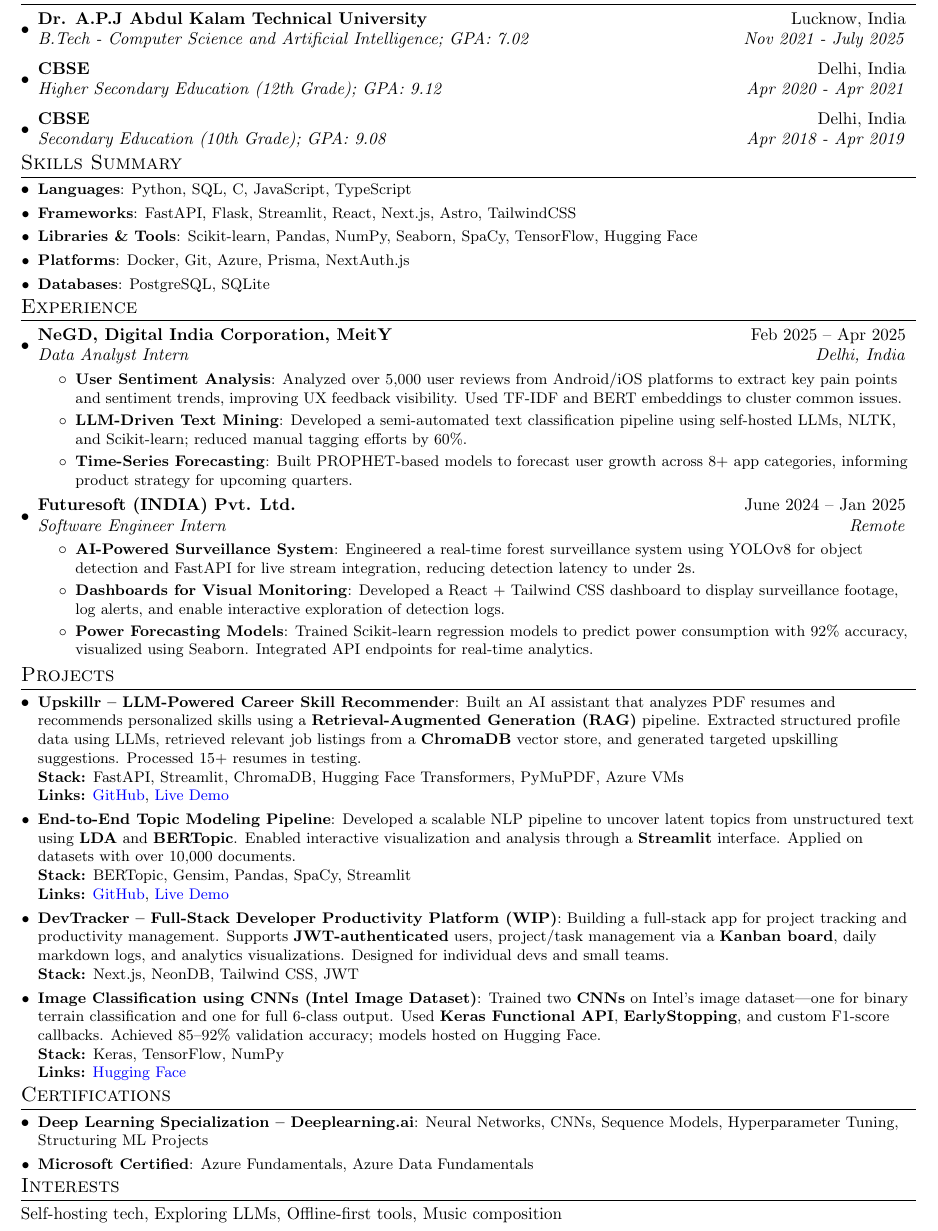
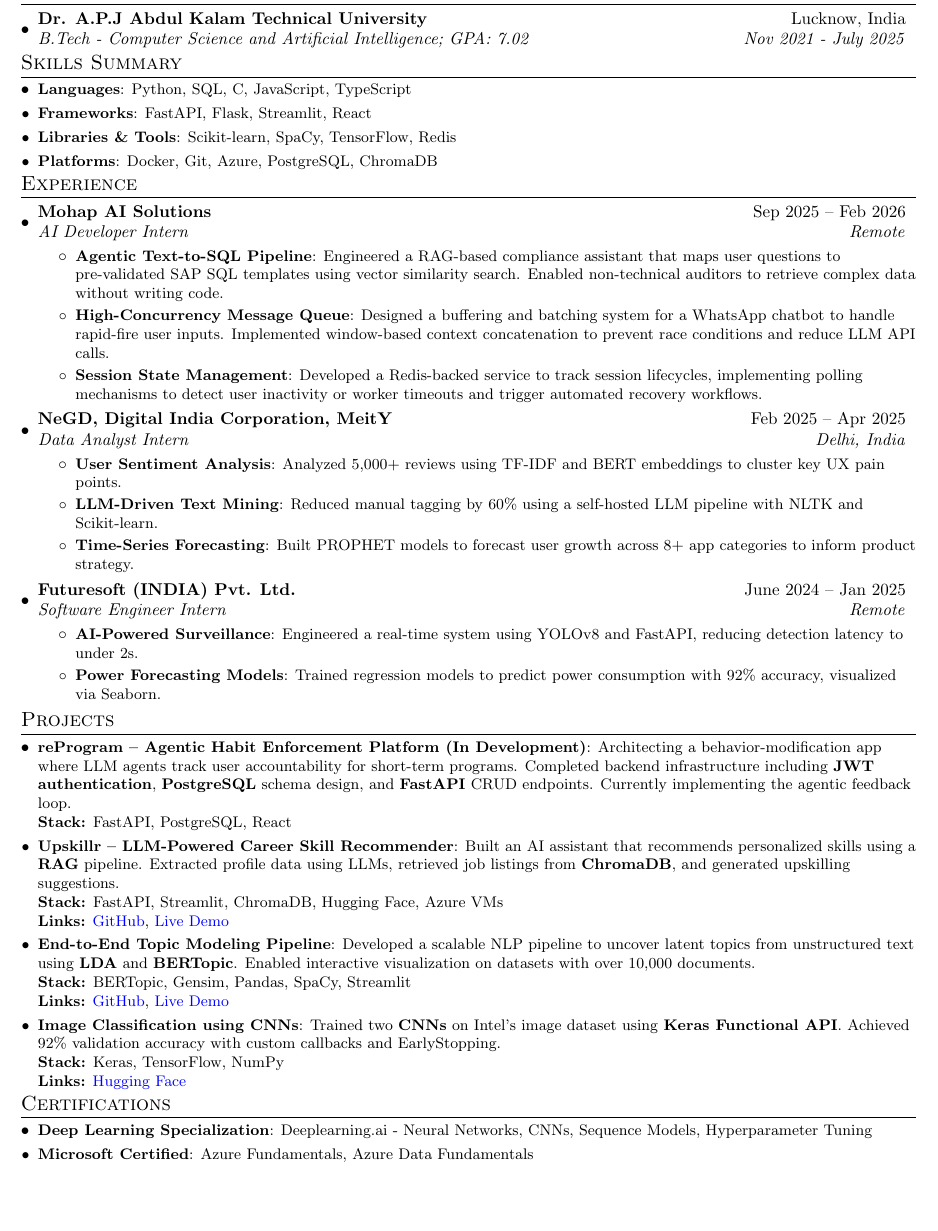
Before and after one commit to hardikprakash/my-resume, a LaTeX CV (resume.tex, which reads content.tex): part of the page, cut so that both start at the same text, the shorter picture padded with empty space. Compiled offline with pdfLaTeX.

Commit message:
update: add latest experience

```diff
--- a/content.tex
+++ b/content.tex
@@ -11,22 +11,15 @@
 \resumeSubheading
 {Dr. A.P.J Abdul Kalam Technical University}{Lucknow, India}
 {B.Tech - Computer Science and Artificial Intelligence; GPA: 7.02}{Nov 2021 - July 2025}
-\resumeSubheading
-{CBSE}{Delhi, India}
-{Higher Secondary Education (12th Grade); GPA: 9.12}{Apr 2020 - Apr 2021}
-\resumeSubheading
-{CBSE}{Delhi, India}
-{Secondary Education (10th Grade); GPA: 9.08}{Apr 2018 - Apr 2019}
 \resumeSubHeadingListEnd
 
 %-----------SKILLS-----------------
 \section{Skills Summary}
 \resumeSubHeadingListStart
 \resumeSubItem{Languages}{Python, SQL, C, JavaScript, TypeScript}
-\resumeSubItem{Frameworks}{FastAPI, Flask, Streamlit, React, Next.js, Astro, TailwindCSS}
-\resumeSubItem{Libraries \& Tools}{Scikit-learn, Pandas, NumPy, Seaborn, SpaCy, TensorFlow, Hugging Face}
-\resumeSubItem{Platforms}{Docker, Git, Azure, Prisma, NextAuth.js}
-\resumeSubItem{Databases}{PostgreSQL, SQLite}
+\resumeSubItem{Frameworks}{FastAPI, Flask, Streamlit, React}
+\resumeSubItem{Libraries \& Tools}{Scikit-learn, SpaCy, TensorFlow, Redis}
+\resumeSubItem{Platforms}{Docker, Git, Azure, PostgreSQL, ChromaDB}
 \resumeSubHeadingListEnd
 
 %-----------EXPERIENCE-----------------
@@ -34,27 +27,37 @@
 \resumeSubHeadingListStart
 
 \resumeSubheading
+{Mohap AI Solutions}{Sep 2025 – Feb 2026}
+{AI Developer Intern}{Remote}
+\resumeItemListStart
+\resumeItem{Agentic Text-to-SQL Pipeline}
+{Engineered a RAG-based compliance assistant that maps user questions to pre-validated SAP SQL templates using vector similarity search. Enabled non-technical auditors to retrieve complex data without writing code.}
+\resumeItem{High-Concurrency Message Queue}
+{Designed a buffering and batching system for a WhatsApp chatbot to handle rapid-fire user inputs. Implemented window-based context concatenation to prevent race conditions and reduce LLM API calls.}
+\resumeItem{Session State Management}
+{Developed a Redis-backed service to track session lifecycles, implementing polling mechanisms to detect user inactivity or worker timeouts and trigger automated recovery workflows.}
+\resumeItemListEnd
+
+\resumeSubheading
 {NeGD, Digital India Corporation, MeitY}{Feb 2025 – Apr 2025}
 {Data Analyst Intern}{Delhi, India}
 \resumeItemListStart
 \resumeItem{User Sentiment Analysis}
-{Analyzed over 5,000 user reviews from Android/iOS platforms to extract key pain points and sentiment trends, improving UX feedback visibility. Used TF-IDF and BERT embeddings to cluster common issues.}
+{Analyzed 5,000+ reviews using TF-IDF and BERT embeddings to cluster key UX pain points.}
 \resumeItem{LLM-Driven Text Mining}
-{Developed a semi-automated text classification pipeline using self-hosted LLMs, NLTK, and Scikit-learn; reduced manual tagging efforts by 60\%.}
+{Reduced manual tagging by 60\% using a self-hosted LLM pipeline with NLTK and Scikit-learn.}
 \resumeItem{Time-Series Forecasting}
-{Built PROPHET-based models to forecast user growth across 8+ app categories, informing product strategy for upcoming quarters.}
+{Built PROPHET models to forecast user growth across 8+ app categories to inform product strategy.}
 \resumeItemListEnd
 
 \resumeSubheading
 {Futuresoft (INDIA) Pvt. Ltd.}{June 2024 – Jan 2025}
 {Software Engineer Intern}{Remote}
 \resumeItemListStart
-\resumeItem{AI-Powered Surveillance System}
-{Engineered a real-time forest surveillance system using YOLOv8 for object detection and FastAPI for live stream integration, reducing detection latency to under 2s.}
-\resumeItem{Dashboards for Visual Monitoring}
-{Developed a React + Tailwind CSS dashboard to display surveillance footage, log alerts, and enable interactive exploration of detection logs.}
+\resumeItem{AI-Powered Surveillance}
+{Engineered a real-time system using YOLOv8 and FastAPI, reducing detection latency to under 2s.}
 \resumeItem{Power Forecasting Models}
-{Trained Scikit-learn regression models to predict power consumption with 92\% accuracy, visualized using Seaborn. Integrated API endpoints for real-time analytics.}
+{Trained regression models to predict power consumption with 92\% accuracy, visualized via Seaborn.}
 \resumeItemListEnd
 
 \resumeSubHeadingListEnd
@@ -65,27 +68,24 @@
 \section{Projects}
 \resumeSubHeadingListStart
 
+\resumeSubItem{reProgram – Agentic Habit Enforcement Platform (In Development)}
+{Architecting a behavior-modification app where LLM agents track user accountability for short-term programs. Completed backend infrastructure including \textbf{JWT authentication}, \textbf{PostgreSQL} schema design, and \textbf{FastAPI} CRUD endpoints. Currently implementing the agentic feedback loop. \\
+    \textbf{Stack:} FastAPI, PostgreSQL, React}
+
 \resumeSubItem{Upskillr – LLM-Powered Career Skill Recommender}
-{Built an AI assistant that analyzes PDF resumes and recommends personalized skills using a \textbf{Retrieval-Augmented Generation (RAG)} pipeline. Extracted structured profile data using LLMs, retrieved relevant job listings from a \textbf{ChromaDB} vector store, and generated targeted upskilling suggestions. Processed 15+ resumes in testing. \\
-	\textbf{Stack:} FastAPI, Streamlit, ChromaDB, Hugging Face Transformers, PyMuPDF, Azure VMs \\
+{Built an AI assistant that recommends personalized skills using a \textbf{RAG} pipeline. Extracted profile data using LLMs, retrieved job listings from \textbf{ChromaDB}, and generated upskilling suggestions. \\
+    \textbf{Stack:} FastAPI, Streamlit, ChromaDB, Hugging Face, Azure VMs \\
     \textbf{Links:} \MYhref{https://github.com/hardikprakash/upskillr}{GitHub},
     \MYhref{https://upskillr.streamlit.app}{Live Demo}}
 
-
 \resumeSubItem{End-to-End Topic Modeling Pipeline}
-{Developed a scalable NLP pipeline to uncover latent topics from unstructured text using \textbf{LDA} and \textbf{BERTopic}. Enabled interactive visualization and analysis through a \textbf{Streamlit} interface. Applied on datasets with over 10,000 documents. \\
+{Developed a scalable NLP pipeline to uncover latent topics from unstructured text using \textbf{LDA} and \textbf{BERTopic}. Enabled interactive visualization on datasets with over 10,000 documents. \\
     \textbf{Stack:} BERTopic, Gensim, Pandas, SpaCy, Streamlit \\
     \textbf{Links:} \MYhref{https://github.com/hardikprakash/topic-modelling-pipeline}{GitHub},
     \MYhref{https://topic-modelling-pipeline.streamlit.app}{Live Demo}}
 
-
-\resumeSubItem{DevTracker – Full-Stack Developer Productivity Platform (WIP)}
-{Building a full-stack app for project tracking and productivity management. Supports \textbf{JWT-authenticated} users, project/task management via a \textbf{Kanban board}, daily markdown logs, and analytics visualizations. Designed for individual devs and small teams. \\
-	\textbf{Stack:} Next.js, NeonDB, Tailwind CSS, JWT}
-
-
-\resumeSubItem{Image Classification using CNNs (Intel Image Dataset)}
-{Trained two \textbf{CNNs} on Intel's image dataset—one for binary terrain classification and one for full 6-class output. Used \textbf{Keras Functional API}, \textbf{EarlyStopping}, and custom F1-score callbacks. Achieved 85–92\% validation accuracy; models hosted on Hugging Face. \\
+\resumeSubItem{Image Classification using CNNs}
+{Trained two \textbf{CNNs} on Intel's image dataset using \textbf{Keras Functional API}. Achieved 92\% validation accuracy with custom callbacks and EarlyStopping. \\
     \textbf{Stack:} Keras, TensorFlow, NumPy \\
     \textbf{Links:} \MYhref{https://huggingface.co/hardikprakash/intel-image-classification-cnn}{Hugging Face}}
 
@@ -96,20 +96,10 @@
 \section{Certifications}
 \resumeSubHeadingListStart
 
-\resumeSubItem{Deep Learning Specialization – Deeplearning.ai}
-{Neural Networks, CNNs, Sequence Models, Hyperparameter Tuning, Structuring ML Projects}
-
-%\resumeSubItem{Machine Learning Specialization – Deeplearning.ai}
-%{Supervised ML, Advanced Algorithms, Unsupervised Learning, Recommenders, Reinforcement Learning}
+\resumeSubItem{Deep Learning Specialization}
+{Deeplearning.ai - Neural Networks, CNNs, Sequence Models, Hyperparameter Tuning}
 
 \resumeSubItem{Microsoft Certified}
 {Azure Fundamentals, Azure Data Fundamentals}
 
 \resumeSubHeadingListEnd
-\vspace{-5pt}
-
-
-%-----------INTERESTS-----------------
-\vspace{-5pt}
-\section{Interests}
-Self-hosting tech, Exploring LLMs, Offline-first tools, Music composition
```
Lines whose indentation alone changed are shown as unchanged.
